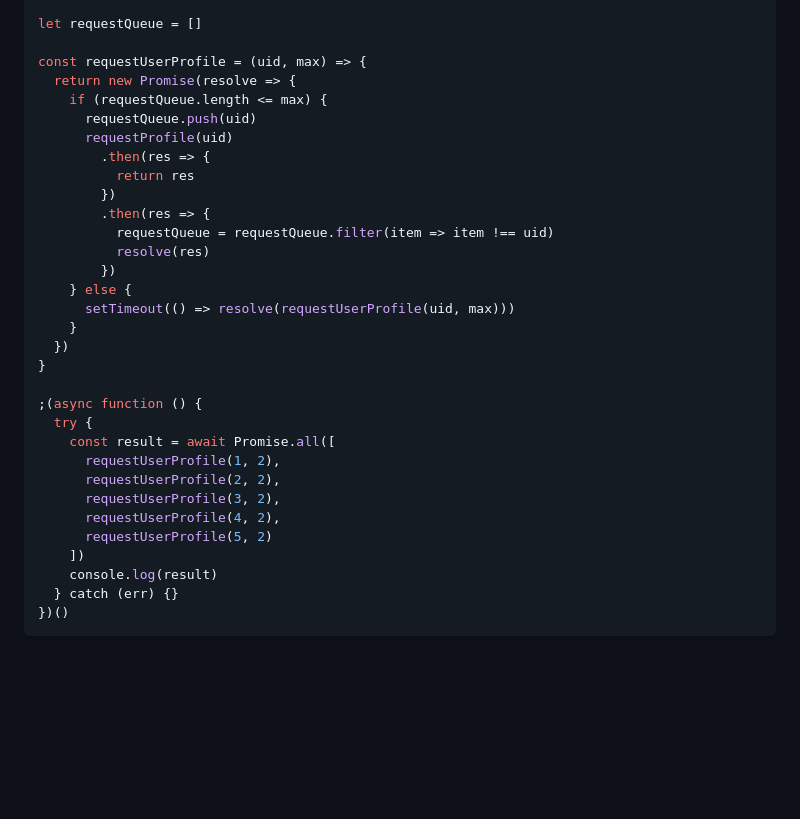
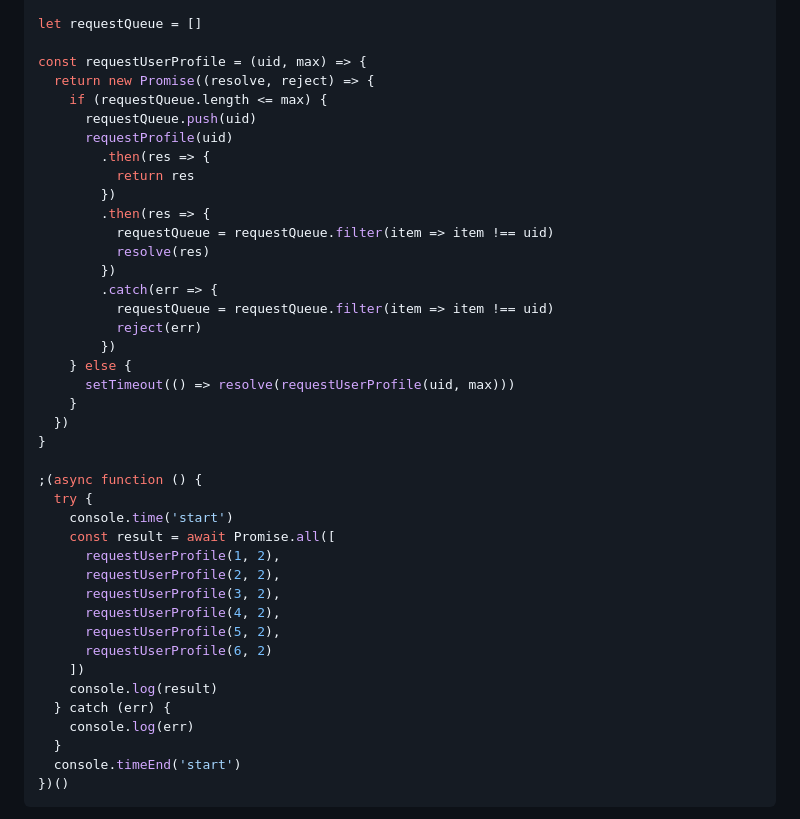
Before and after one commit to Chryseis/js-train, a Markdown page: README.md, the part around one of its changes. Drawn GitHub-style; blank space fills up the shorter version.

Commit message:
upgrade README

````diff
--- a/README.md
+++ b/README.md
@@ -1246,7 +1246,7 @@ const requestProfile = uid => {
 let requestQueue = []
 
 const requestUserProfile = (uid, max) => {
-  return new Promise(resolve => {
+  return new Promise((resolve, reject) => {
     if (requestQueue.length <= max) {
       requestQueue.push(uid)
       requestProfile(uid)
@@ -1257,6 +1257,10 @@ const requestUserProfile = (uid, max) => {
           requestQueue = requestQueue.filter(item => item !== uid)
           resolve(res)
         })
+        .catch(err => {
+          requestQueue = requestQueue.filter(item => item !== uid)
+          reject(err)
+        })
     } else {
       setTimeout(() => resolve(requestUserProfile(uid, max)))
     }
@@ -1265,15 +1269,20 @@ const requestUserProfile = (uid, max) => {
 
 ;(async function () {
   try {
+    console.time('start')
     const result = await Promise.all([
       requestUserProfile(1, 2),
       requestUserProfile(2, 2),
       requestUserProfile(3, 2),
       requestUserProfile(4, 2),
-      requestUserProfile(5, 2)
+      requestUserProfile(5, 2),
+      requestUserProfile(6, 2)
     ])
     console.log(result)
-  } catch (err) {}
+  } catch (err) {
+    console.log(err)
+  }
+  console.timeEnd('start')
 })()
 ```
 
````
Also changed, not shown: other parts of README.md (+1 -1 lines).
